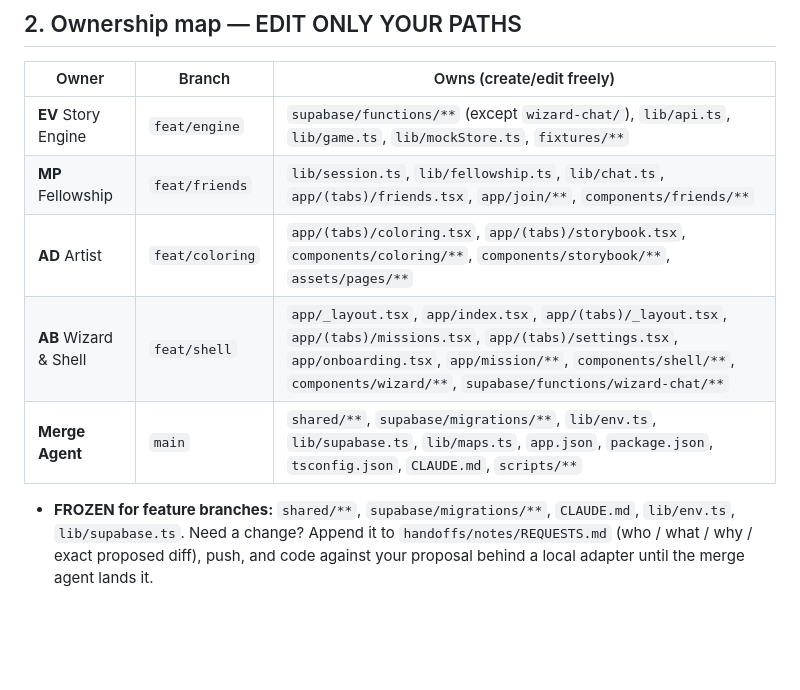
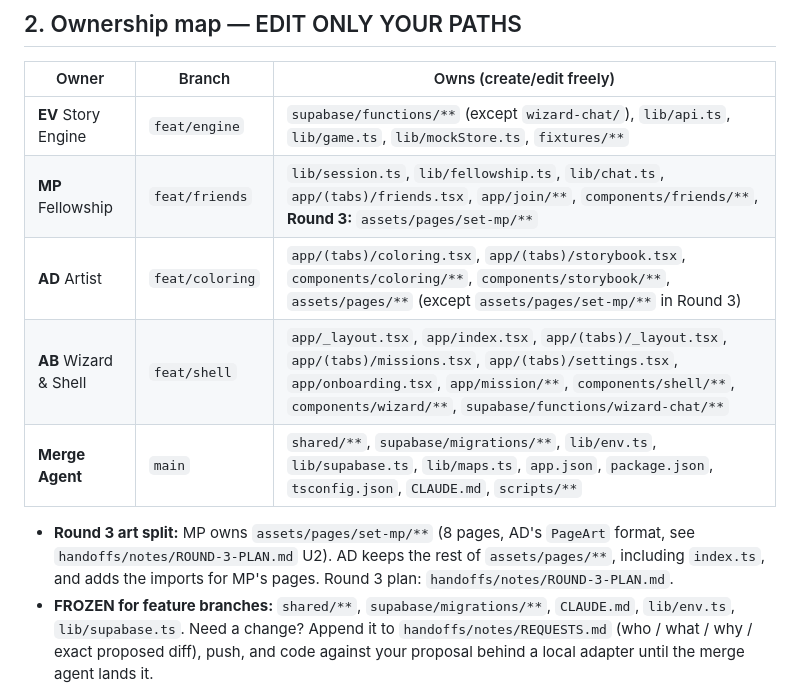
Before and after one commit to ARYANBACHU/QuestBound, a Markdown page: CLAUDE.md, the part around the change. Rendered like a GitHub page; blank space fills up the shorter version.

```diff
--- a/CLAUDE.md
+++ b/CLAUDE.md
@@ -58,11 +58,14 @@ happens ("Submit proof", "Turn the page"). Errors explain what to do next.
 | Owner | Branch | Owns (create/edit freely) |
 |---|---|---|
 | **EV** Story Engine | `feat/engine` | `supabase/functions/**` (except `wizard-chat/`), `lib/api.ts`, `lib/game.ts`, `lib/mockStore.ts`, `fixtures/**` |
-| **MP** Fellowship | `feat/friends` | `lib/session.ts`, `lib/fellowship.ts`, `lib/chat.ts`, `app/(tabs)/friends.tsx`, `app/join/**`, `components/friends/**` |
-| **AD** Artist | `feat/coloring` | `app/(tabs)/coloring.tsx`, `app/(tabs)/storybook.tsx`, `components/coloring/**`, `components/storybook/**`, `assets/pages/**` |
+| **MP** Fellowship | `feat/friends` | `lib/session.ts`, `lib/fellowship.ts`, `lib/chat.ts`, `app/(tabs)/friends.tsx`, `app/join/**`, `components/friends/**`, **Round 3:** `assets/pages/set-mp/**` |
+| **AD** Artist | `feat/coloring` | `app/(tabs)/coloring.tsx`, `app/(tabs)/storybook.tsx`, `components/coloring/**`, `components/storybook/**`, `assets/pages/**` (except `assets/pages/set-mp/**` in Round 3) |
 | **AB** Wizard & Shell | `feat/shell` | `app/_layout.tsx`, `app/index.tsx`, `app/(tabs)/_layout.tsx`, `app/(tabs)/missions.tsx`, `app/(tabs)/settings.tsx`, `app/onboarding.tsx`, `app/mission/**`, `components/shell/**`, `components/wizard/**`, `supabase/functions/wizard-chat/**` |
 | **Merge Agent** | `main` | `shared/**`, `supabase/migrations/**`, `lib/env.ts`, `lib/supabase.ts`, `lib/maps.ts`, `app.json`, `package.json`, `tsconfig.json`, `CLAUDE.md`, `scripts/**` |
 
+- **Round 3 art split:** MP owns `assets/pages/set-mp/**` (8 pages, AD's `PageArt` format, see
+  `handoffs/notes/ROUND-3-PLAN.md` U2). AD keeps the rest of `assets/pages/**`, including `index.ts`, and adds the
+  imports for MP's pages. Round 3 plan: `handoffs/notes/ROUND-3-PLAN.md`.
 - **FROZEN for feature branches:** `shared/**`, `supabase/migrations/**`, `CLAUDE.md`, `lib/env.ts`, `lib/supabase.ts`.
   Need a change? Append it to `handoffs/notes/REQUESTS.md` (who / what / why / exact proposed diff), push, and
   code against your proposal behind a local adapter until the merge agent lands it.
```
Also changed, not shown: handoffs/notes/ROUND-3-PLAN.md (added, +60 -0 lines), handoffs/notes/ROUND-3-PREP.md (added, +44 -0 lines).
